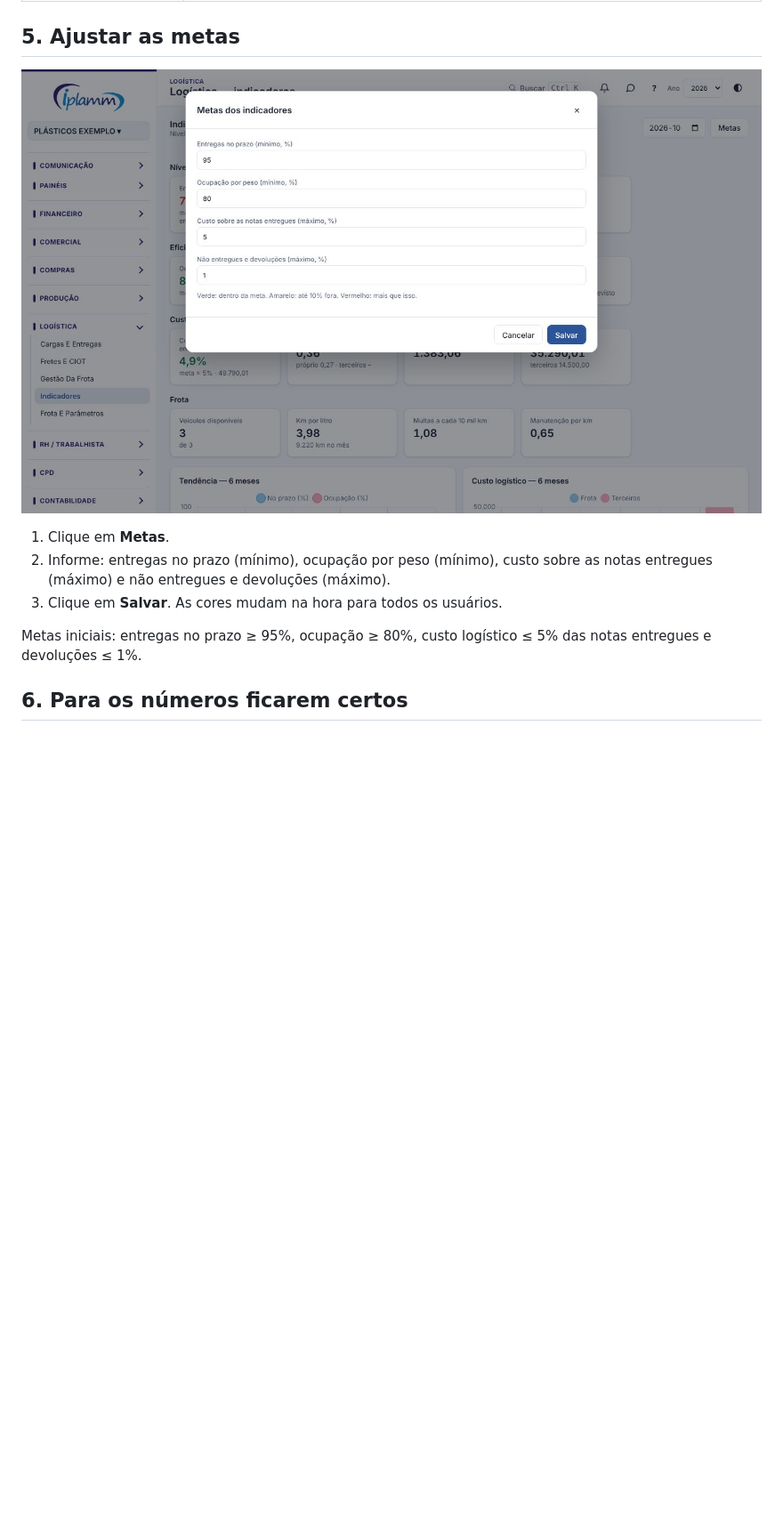
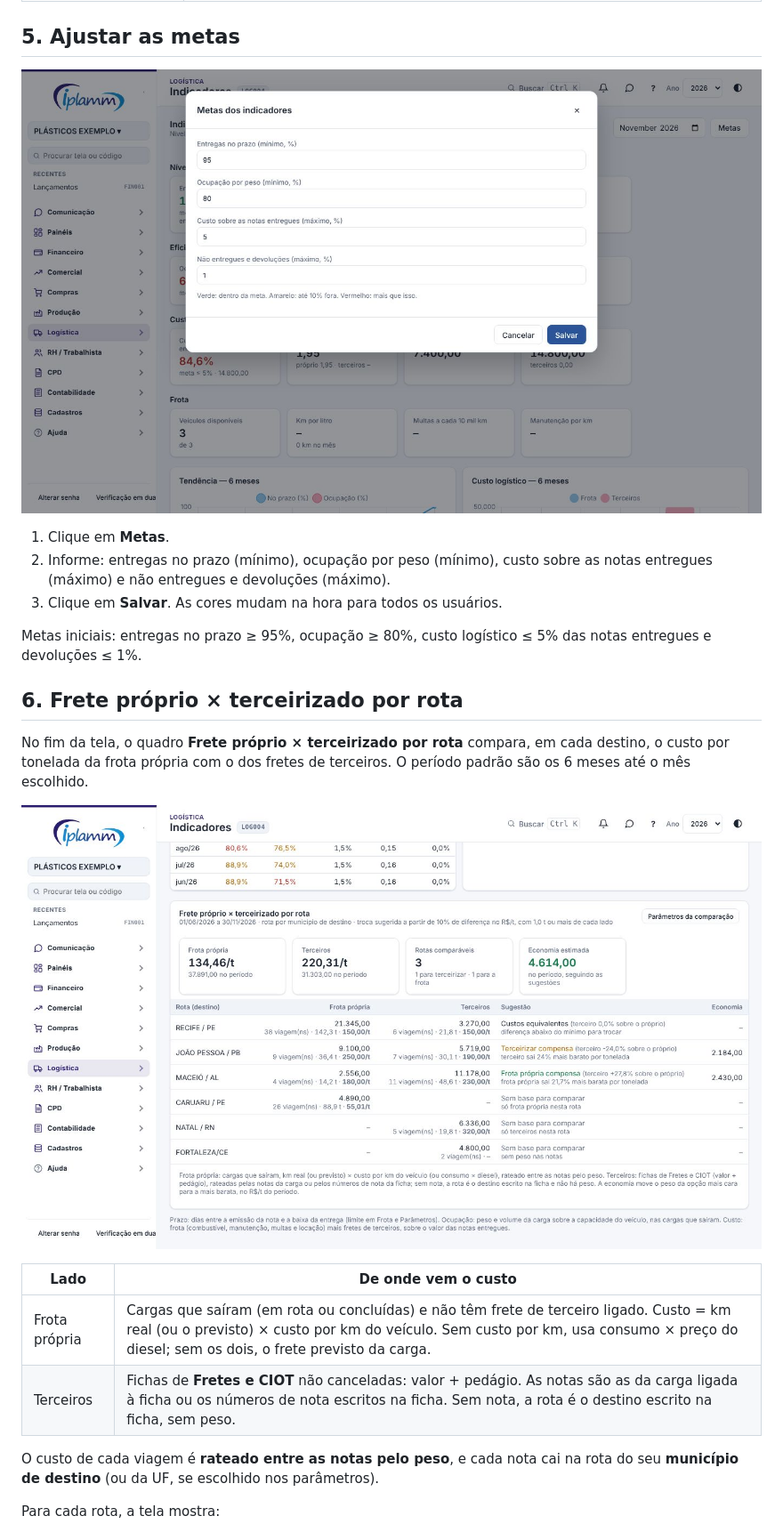
Before and after one commit to renansoares-dotcom/fluxo-caixa-saas, a Markdown page: tutoriais/logistica-indicadores.md, the part around one of its changes. Shown at 89% size. GitHub-like rendering; pictures changed too: tutoriais/img/logistica-indicadores-2.jpg, tutoriais/img/logistica-indicadores-3.jpg (added); blank space fills up the shorter version.

```diff
--- a/tutoriais/logistica-indicadores.md
+++ b/tutoriais/logistica-indicadores.md
@@ -50,4 +51,18 @@ Quem vê a logística vê os indicadores. As **metas** são ajustadas por quem e
 
 Metas iniciais: entregas no prazo ≥ 95%, ocupação ≥ 80%, custo logístico ≤ 5% das notas entregues e devoluções ≤ 1%.
 
-## 6. Para os números ficarem certos
+## 6. Frete próprio × terceirizado por rota
+
+No fim da tela, o quadro **Frete próprio × terceirizado por rota** compara, em cada destino, o custo por tonelada da frota própria com o dos fretes de terceiros. O período padrão são os 6 meses até o mês escolhido.
+
+![Figura 3 — Frete próprio × terceirizado por rota: R$/t de cada lado, diferença, sugestão e economia estimada (dados fictícios)](img/logistica-indicadores-3.jpg)
+
+| Lado | De onde vem o custo |
+|---|---|
+| Frota própria | Cargas que saíram (em rota ou concluídas) e não têm frete de terceiro ligado. Custo = km real (ou o previsto) × custo por km do veículo. Sem custo por km, usa consumo × preço do diesel; sem os dois, o frete previsto da carga. |
+| Terceiros | Fichas de **Fretes e CIOT** não canceladas: valor + pedágio. As notas são as da carga ligada à ficha ou os números de nota escritos na ficha. Sem nota, a rota é o destino escrito na ficha, sem peso. |
+
+O custo de cada viagem é **rateado entre as notas pelo peso**, e cada nota cai na rota do seu **município de destino** (ou da UF, se escolhido nos parâmetros).
+
+Para cada rota, a tela mostra:
+
```
Also changed, not shown: other parts of tutoriais/logistica-indicadores.md (+29 -4 lines), tutoriais/img/logistica-indicadores-1.jpg, tutoriais/img/logistica-indicadores-4.jpg (added), 9 other files.
